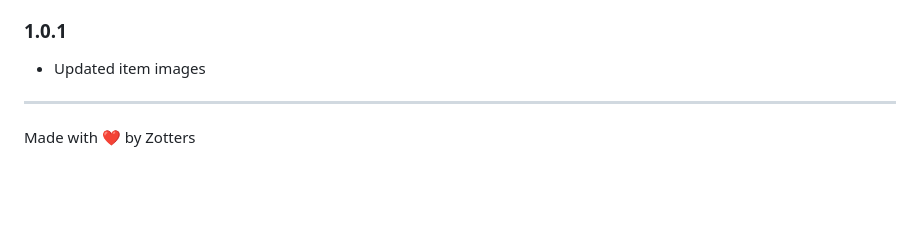
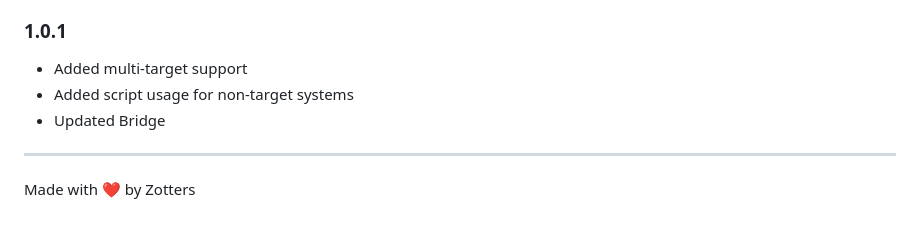
Before and after one commit to Zotters/fiji-oil, a Markdown page: README.md, the part around the change. Rendered like a GitHub page; blank space fills up the shorter version.

```diff
--- a/README.md
+++ b/README.md
@@ -704,7 +704,9 @@ For support, use [Issues](https://github.com/Zotters/fiji-oil/issues)
 - Dynamic oil extraction
 
 ### 1.0.1
-- Updated item images
+- Added multi-target support
+- Added script usage for non-target systems
+- Updated Bridge
 
 ---
 
```
